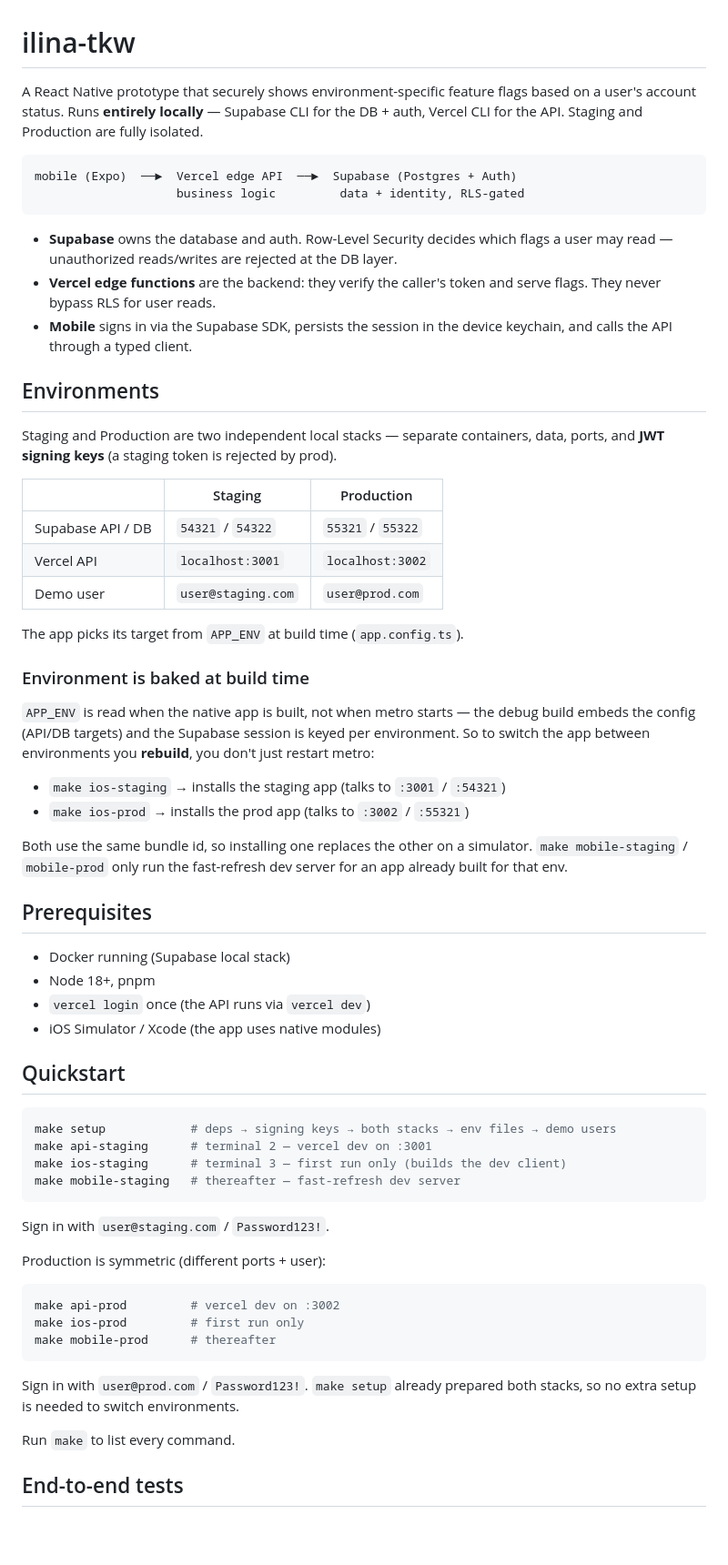
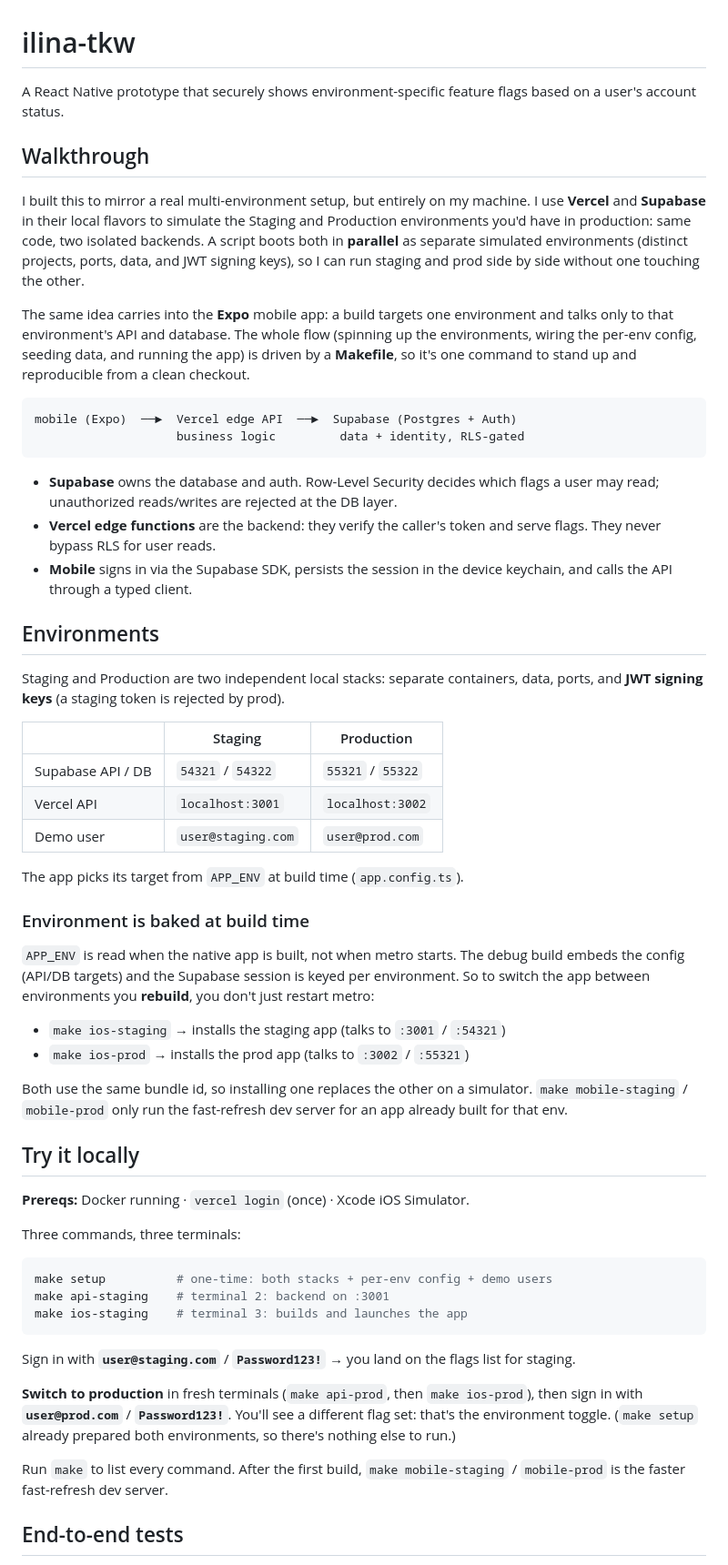
Before and after one commit to Yamilyscapa/ilnia-tkw, a Markdown page: README.md, the part around the change. Shown at 91% size. Rendered like a GitHub page; blank space fills up the shorter version.

Commit message:
docs: first-person walkthrough + simpler reviewer quickstart
- open with a walkthrough of the local multi-env setup (Vercel + Supabase local
  flavors, parallel stacks, Expo app, Makefile orchestration)
- condense run steps into a three-command 'Try it locally' happy path
- drop em dashes

````diff
--- a/README.md
+++ b/README.md
@@ -1,8 +1,22 @@
 # ilina-tkw
 
 A React Native prototype that securely shows environment-specific feature flags
-based on a user's account status. Runs **entirely locally** — Supabase CLI for
-the DB + auth, Vercel CLI for the API. Staging and Production are fully isolated.
+based on a user's account status.
+
+## Walkthrough
+
+I built this to mirror a real multi-environment setup, but entirely on my
+machine. I use **Vercel** and **Supabase** in their local flavors to simulate the
+Staging and Production environments you'd have in production: same code, two
+isolated backends. A script boots both in **parallel** as separate simulated
+environments (distinct projects, ports, data, and JWT signing keys), so I can
+run staging and prod side by side without one touching the other.
+
+The same idea carries into the **Expo** mobile app: a build targets one
+environment and talks only to that environment's API and database. The whole
+flow (spinning up the environments, wiring the per-env config, seeding data, and
+running the app) is driven by a **Makefile**, so it's one command to stand up and
+reproducible from a clean checkout.
 
 ```
 mobile (Expo)  ──►  Vercel edge API  ──►  Supabase (Postgres + Auth)
@@ -10,7 +24,7 @@ mobile (Expo)  ──►  Vercel edge API  ──►  Supabase (Postgres + Auth)
 ```
 
 - **Supabase** owns the database and auth. Row-Level Security decides which flags
-  a user may read — unauthorized reads/writes are rejected at the DB layer.
+  a user may read; unauthorized reads/writes are rejected at the DB layer.
 - **Vercel edge functions** are the backend: they verify the caller's token and
   serve flags. They never bypass RLS for user reads.
 - **Mobile** signs in via the Supabase SDK, persists the session in the device
@@ -18,7 +32,7 @@ mobile (Expo)  ──►  Vercel edge API  ──►  Supabase (Postgres + Auth)
 
 ## Environments
 
-Staging and Production are two independent local stacks — separate containers,
+Staging and Production are two independent local stacks: separate containers,
 data, ports, and **JWT signing keys** (a staging token is rejected by prod).
 
 | | Staging | Production |
@@ -31,7 +45,7 @@ The app picks its target from `APP_ENV` at build time (`app.config.ts`).
 
 ### Environment is baked at build time
 
-`APP_ENV` is read when the native app is built, not when metro starts — the
+`APP_ENV` is read when the native app is built, not when metro starts. The
 debug build embeds the config (API/DB targets) and the Supabase session is keyed
 per environment. So to switch the app between environments you **rebuild**, you
 don't just restart metro:
@@ -43,36 +57,28 @@ Both use the same bundle id, so installing one replaces the other on a simulator
 `make mobile-staging` / `mobile-prod` only run the fast-refresh dev server for an
 app already built for that env.
 
-## Prerequisites
+## Try it locally
 
-- Docker running (Supabase local stack)
-- Node 18+, pnpm
-- `vercel login` once (the API runs via `vercel dev`)
-- iOS Simulator / Xcode (the app uses native modules)
+**Prereqs:** Docker running · `vercel login` (once) · Xcode iOS Simulator.
 
-## Quickstart
+Three commands, three terminals:
 
 ```sh
-make setup            # deps → signing keys → both stacks → env files → demo users
-make api-staging      # terminal 2 — vercel dev on :3001
-make ios-staging      # terminal 3 — first run only (builds the dev client)
-make mobile-staging   # thereafter — fast-refresh dev server
+make setup          # one-time: both stacks + per-env config + demo users
+make api-staging    # terminal 2: backend on :3001
+make ios-staging    # terminal 3: builds and launches the app
 ```
 
-Sign in with `user@staging.com` / `Password123!`.
+Sign in with **`user@staging.com`** / **`Password123!`** → you land on the flags
+list for staging.
 
-Production is symmetric (different ports + user):
+**Switch to production** in fresh terminals (`make api-prod`, then `make
+ios-prod`), then sign in with **`user@prod.com`** / **`Password123!`**. You'll see
+a different flag set: that's the environment toggle. (`make setup` already
+prepared both environments, so there's nothing else to run.)
 
-```sh
-make api-prod         # vercel dev on :3002
-make ios-prod         # first run only
-make mobile-prod      # thereafter
-```
-
-Sign in with `user@prod.com` / `Password123!`. `make setup` already prepared both
-stacks, so no extra setup is needed to switch environments.
-
-Run `make` to list every command.
+Run `make` to list every command. After the first build, `make mobile-staging` /
+`mobile-prod` is the faster fast-refresh dev server.
 
 ## End-to-end tests
 
````
